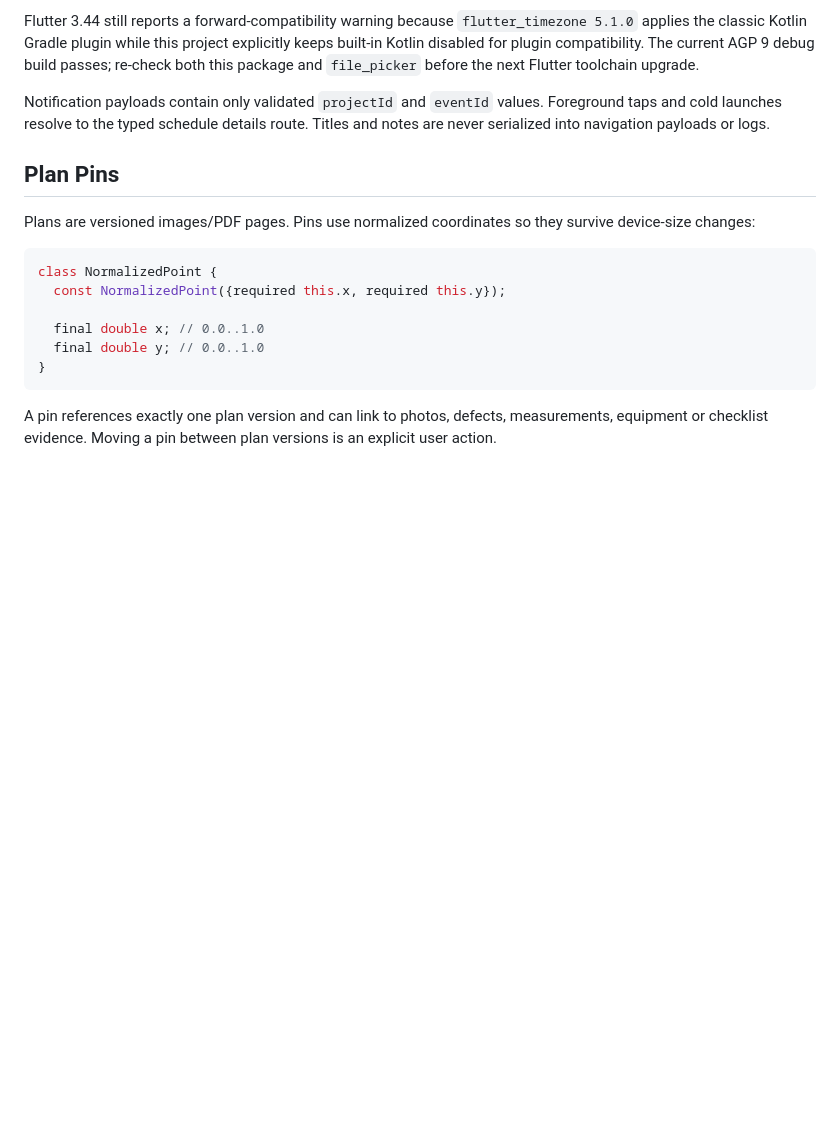
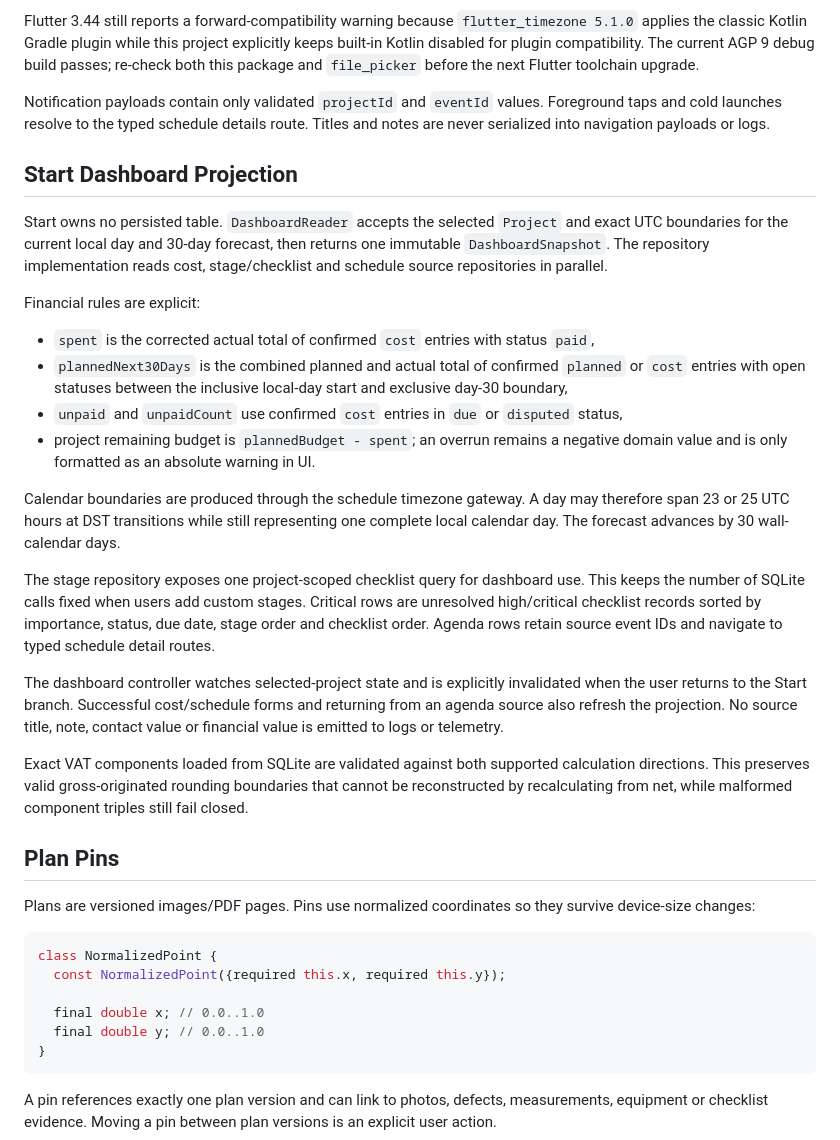
Before and after one commit to przemyslawsobczyk123-lgtm/budowapro-app, a Markdown page: docs/build-home-app/TECHNICAL_ARCHITECTURE.md, the part around the change. Drawn GitHub-style; blank space fills up the shorter version.

Commit message:
docs: record investor dashboard architecture

```diff
--- a/docs/build-home-app/TECHNICAL_ARCHITECTURE.md
+++ b/docs/build-home-app/TECHNICAL_ARCHITECTURE.md
@@ -321,6 +321,45 @@ Notification payloads contain only validated `projectId` and `eventId` values.
 Foreground taps and cold launches resolve to the typed schedule details route.
 Titles and notes are never serialized into navigation payloads or logs.
 
+## Start Dashboard Projection
+
+Start owns no persisted table. `DashboardReader` accepts the selected `Project`
+and exact UTC boundaries for the current local day and 30-day forecast, then
+returns one immutable `DashboardSnapshot`. The repository implementation reads
+cost, stage/checklist and schedule source repositories in parallel.
+
+Financial rules are explicit:
+
+- `spent` is the corrected actual total of confirmed `cost` entries with status
+  `paid`,
+- `plannedNext30Days` is the combined planned and actual total of confirmed
+  `planned` or `cost` entries with open statuses between the inclusive local-day
+  start and exclusive day-30 boundary,
+- `unpaid` and `unpaidCount` use confirmed `cost` entries in `due` or `disputed`
+  status,
+- project remaining budget is `plannedBudget - spent`; an overrun remains a
+  negative domain value and is only formatted as an absolute warning in UI.
+
+Calendar boundaries are produced through the schedule timezone gateway. A day
+may therefore span 23 or 25 UTC hours at DST transitions while still representing
+one complete local calendar day. The forecast advances by 30 wall-calendar days.
+
+The stage repository exposes one project-scoped checklist query for dashboard
+use. This keeps the number of SQLite calls fixed when users add custom stages.
+Critical rows are unresolved high/critical checklist records sorted by importance,
+status, due date, stage order and checklist order. Agenda rows retain source event
+IDs and navigate to typed schedule detail routes.
+
+The dashboard controller watches selected-project state and is explicitly
+invalidated when the user returns to the Start branch. Successful cost/schedule
+forms and returning from an agenda source also refresh the projection. No source
+title, note, contact value or financial value is emitted to logs or telemetry.
+
+Exact VAT components loaded from SQLite are validated against both supported
+calculation directions. This preserves valid gross-originated rounding boundaries
+that cannot be reconstructed by recalculating from net, while malformed component
+triples still fail closed.
+
 ## Plan Pins
 
 Plans are versioned images/PDF pages. Pins use normalized coordinates so they survive device-size changes:
```
Also changed, not shown: docs/build-home-app/IMPLEMENTATION_STATUS.md (+30 -8 lines).
